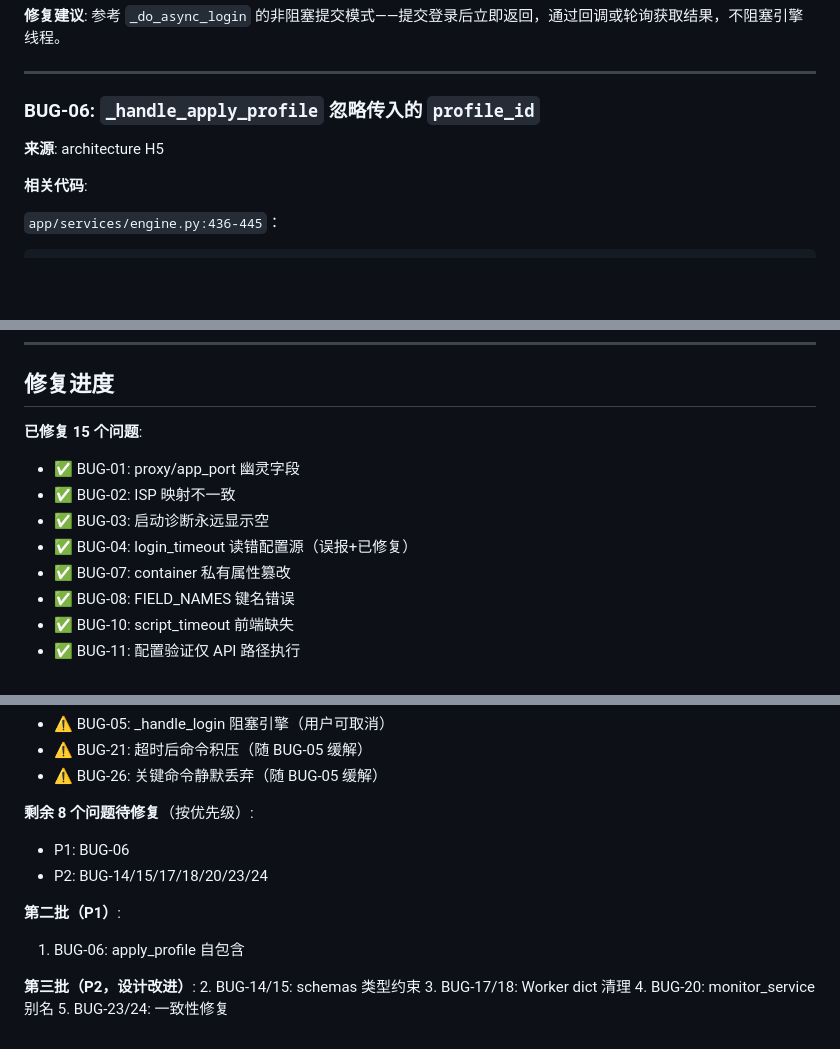
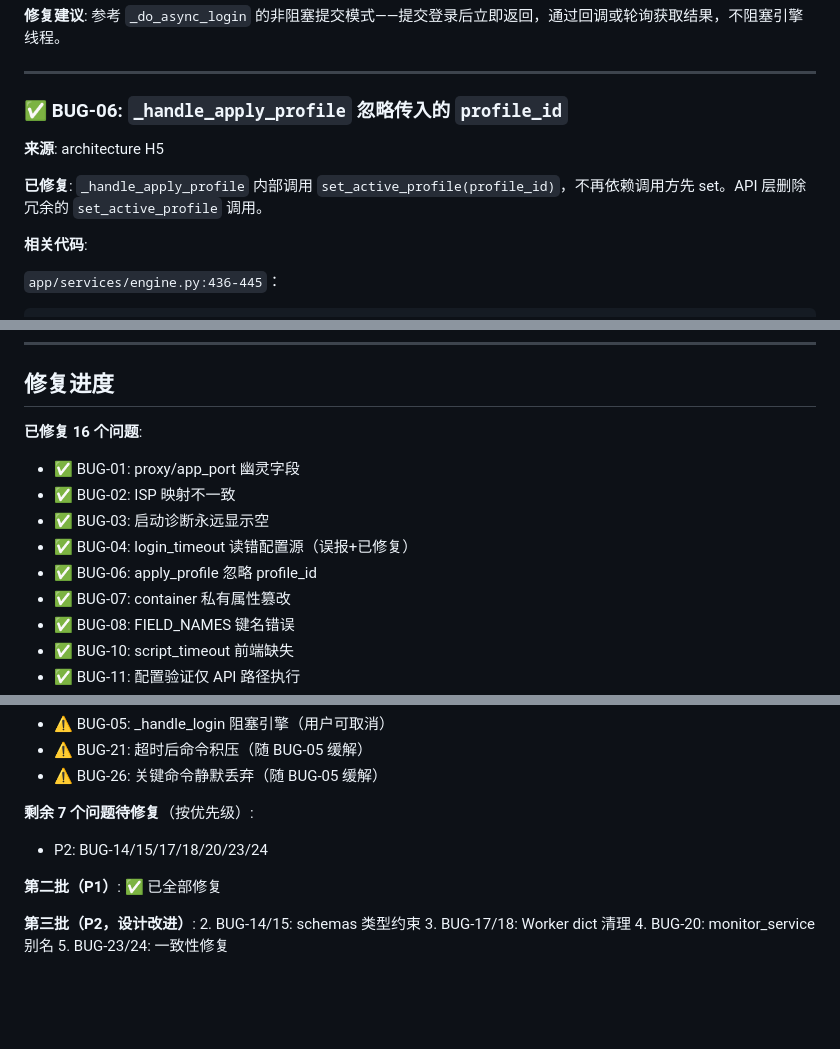
Before and after one commit to Misyra/Campus-Auth, a Markdown page: bugs-report-2026-06-22.md, 3 parts joined by grey strips. GitHub-like rendering; blank space fills up the shorter version.

Commit message:
docs: BUG-06 标记已修复

```diff
--- a/bugs-report-2026-06-22.md
+++ b/bugs-report-2026-06-22.md
@@ -221,9 +221,11 @@ except TimeoutError:
 
 ---
 
-### BUG-06: `_handle_apply_profile` 忽略传入的 `profile_id`
+### ✅ BUG-06: `_handle_apply_profile` 忽略传入的 `profile_id`
 
 **来源**: architecture H5
+
+**已修复**: `_handle_apply_profile` 内部调用 `set_active_profile(profile_id)`，不再依赖调用方先 set。API 层删除冗余的 `set_active_profile` 调用。
 
 **相关代码**:
 
@@ -802,11 +804,12 @@ def _enqueue(self, cmd: EngineCommand) -> bool:
 
 ## 修复进度
 
-**已修复 15 个问题**:
+**已修复 16 个问题**:
 - ✅ BUG-01: proxy/app_port 幽灵字段
 - ✅ BUG-02: ISP 映射不一致
 - ✅ BUG-03: 启动诊断永远显示空
 - ✅ BUG-04: login_timeout 读错配置源（误报+已修复）
+- ✅ BUG-06: apply_profile 忽略 profile_id
 - ✅ BUG-07: container 私有属性篡改
 - ✅ BUG-08: FIELD_NAMES 键名错误
 - ✅ BUG-10: script_timeout 前端缺失
@@ -823,12 +826,10 @@ def _enqueue(self, cmd: EngineCommand) -> bool:
 - ⚠️ BUG-21: 超时后命令积压（随 BUG-05 缓解）
 - ⚠️ BUG-26: 关键命令静默丢弃（随 BUG-05 缓解）
 
-**剩余 8 个问题待修复**（按优先级）:
-- P1: BUG-06
+**剩余 7 个问题待修复**（按优先级）:
 - P2: BUG-14/15/17/18/20/23/24
 
-**第二批（P1）**:
-1. BUG-06: apply_profile 自包含
+**第二批（P1）**: ✅ 已全部修复
 
 **第三批（P2，设计改进）**:
 2. BUG-14/15: schemas 类型约束
```
Also changed, not shown: other parts of bugs-report-2026-06-22.md (+1 -1 lines).
